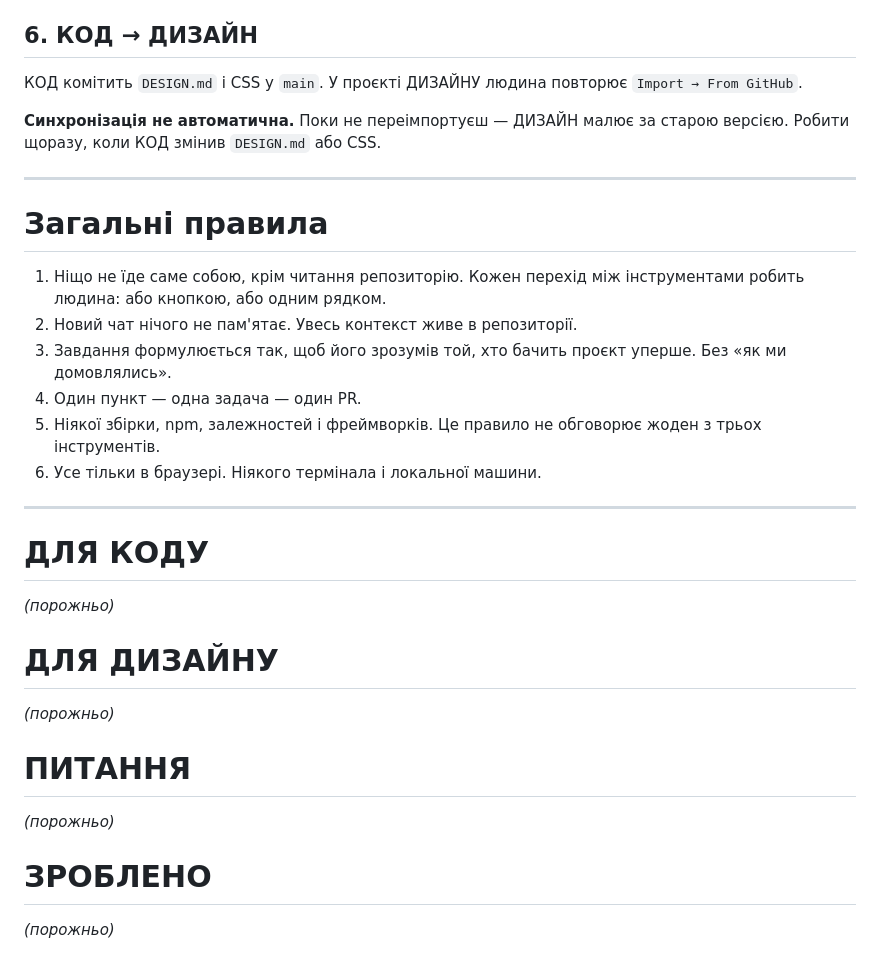
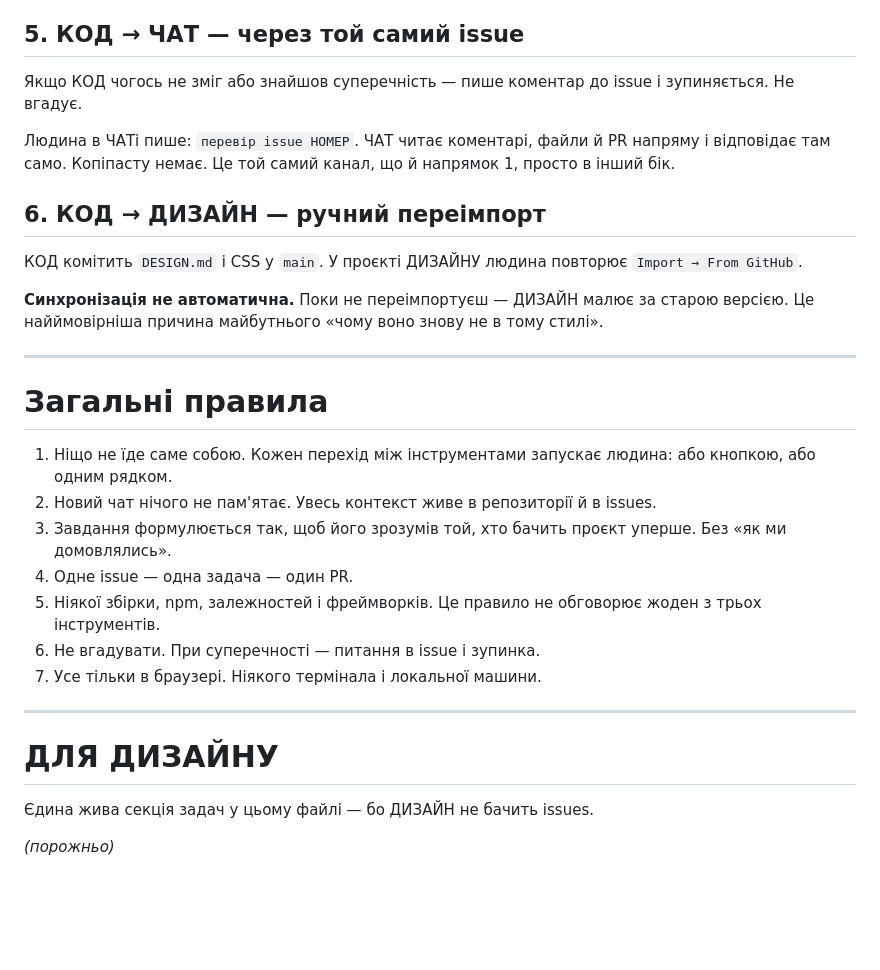
Before and after one commit to yarickzhuk/STARPawdotnet, a Markdown page: HANDOFF.md, the part around one of its changes. Rendered like a GitHub page; blank space fills up the shorter version.

```diff
--- a/HANDOFF.md
+++ b/HANDOFF.md
@@ -82,41 +78,42 @@
 Копіпасту немає.
 
-## 6. КОД → ДИЗАЙН
+## 5. КОД → ЧАТ — через той самий issue
+
+Якщо КОД чогось не зміг або знайшов суперечність — пише коментар
+до issue і зупиняється. Не вгадує.
+
+Людина в ЧАТі пише: `перевір issue НОМЕР`. ЧАТ читає коментарі, файли й PR
+напряму і відповідає там само.
+Копіпасту немає. Це той самий канал, що й напрямок 1, просто в інший бік.
+
+## 6. КОД → ДИЗАЙН — ручний переімпорт
 
 КОД комітить `DESIGN.md` і CSS у `main`.
 У проєкті ДИЗАЙНУ людина повторює `Import → From GitHub`.
 
 **Синхронізація не автоматична.** Поки не переімпортуєш — ДИЗАЙН малює за
-старою версією. Робити щоразу, коли КОД змінив `DESIGN.md` або CSS.
+старою версією. Це найймовірніша причина майбутнього «чому воно знову не в
+тому стилі».
 
 ---
 
 # Загальні правила
 
-1. Ніщо не їде саме собою, крім читання репозиторію. Кожен перехід між
-   інструментами робить людина: або кнопкою, або одним рядком.
-2. Новий чат нічого не пам'ятає. Увесь контекст живе в репозиторії.
+1. Ніщо не їде саме собою. Кожен перехід між інструментами запускає
+   людина: або кнопкою, або одним рядком.
+2. Новий чат нічого не пам'ятає. Увесь контекст живе в репозиторії й в issues.
 3. Завдання формулюється так, щоб його зрозумів той, хто бачить проєкт
    уперше. Без «як ми домовлялись».
-4. Один пункт — одна задача — один PR.
+4. Одне issue — одна задача — один PR.
 5. Ніякої збірки, npm, залежностей і фреймворків. Це правило не обговорює
    жоден з трьох інструментів.
-6. Усе тільки в браузері. Ніякого термінала і локальної машини.
+6. Не вгадувати. При суперечності — питання в issue і зупинка.
+7. Усе тільки в браузері. Ніякого термінала і локальної машини.
 
 ---
 
-# ДЛЯ КОДУ
+# ДЛЯ ДИЗАЙНУ
+
+Єдина жива секція задач у цьому файлі — бо ДИЗАЙН не бачить issues.
 
 _(порожньо)_
-
-# ДЛЯ ДИЗАЙНУ
-
-_(порожньо)_
-
-# ПИТАННЯ
-
-_(порожньо)_
-
-# ЗРОБЛЕНО
-
-_(порожньо)_
```
Also changed, not shown: other parts of HANDOFF.md (+34 -38 lines).
